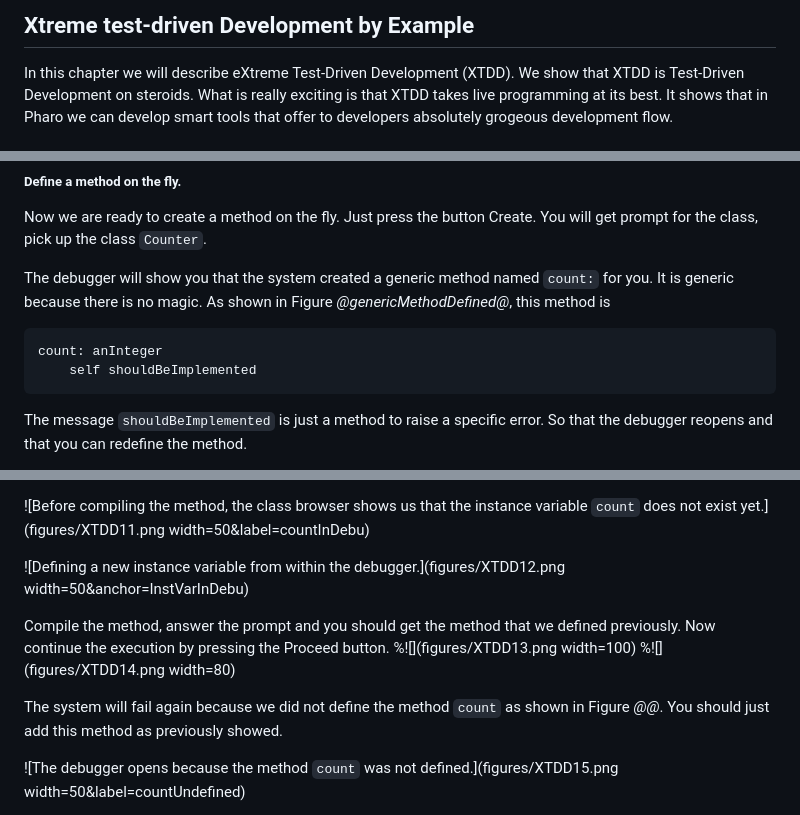
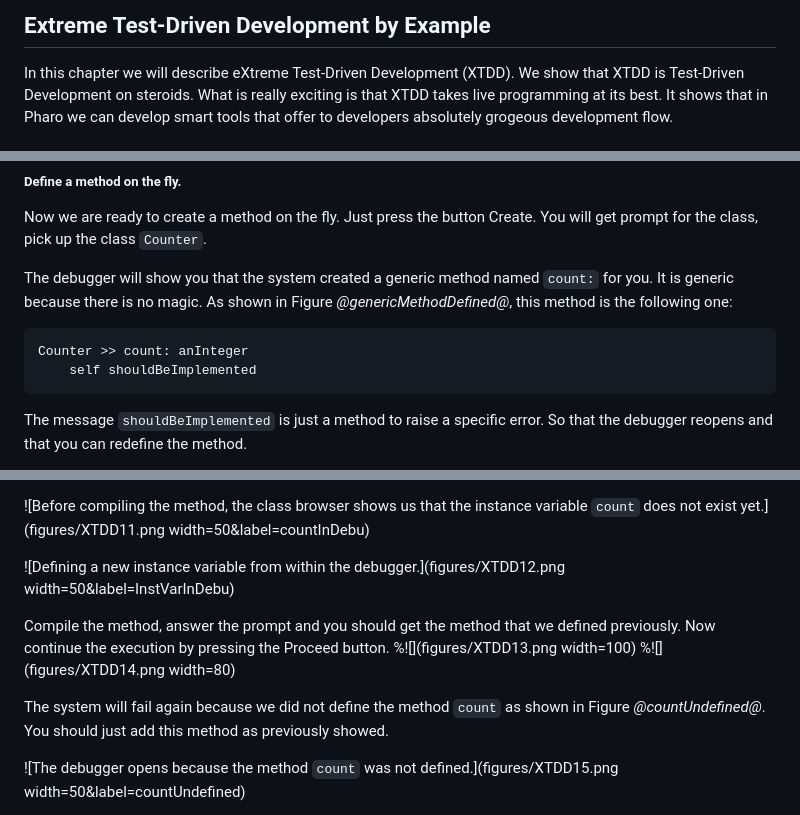
Before and after one commit to SquareBracketAssociates/Booklet-TestingInPharo, a Markdown page: Chapters/XTDD/XTDD.md, 3 parts joined by grey strips. GitHub-like rendering.

Commit message:
before juanpi

````diff
--- a/Chapters/XTDD/XTDD.md
+++ b/Chapters/XTDD/XTDD.md
@@ -1,4 +1,4 @@
-## Xtreme test-driven Development  by Example
+## Extreme Test-Driven Development  by Example
 
 
 
@@ -85,10 +85,10 @@ Now we are ready to create a method on the fly.
 Just press the button Create. You will get prompt for the class, pick up the class `Counter`.
 
 The debugger will show you that the system created a generic method named `count:` for you.
-It is generic because there is no magic. As shown in Figure *@genericMethodDefined@*, this method is
+It is generic because there is no magic. As shown in Figure *@genericMethodDefined@*, this method is the following one:
 
 ```
-count: anInteger
+Counter >> count: anInteger
 	self shouldBeImplemented
 ```
 
@@ -114,14 +114,14 @@ Do it and compile the method. The class browser will prompt you for the creation
 ![Before compiling the method, the class browser shows us that the instance variable `count` does not exist yet.](figures/XTDD11.png width=50&label=countInDebu)
 
 
-![Defining a new instance variable from within the debugger.](figures/XTDD12.png width=50&anchor=InstVarInDebu)
+![Defining a new instance variable from within the debugger.](figures/XTDD12.png width=50&label=InstVarInDebu)
 
 Compile the method, answer the prompt and you should get the method that we defined previously.
 Now continue the execution by pressing the Proceed button.
 %![](figures/XTDD13.png width=100)
 %![](figures/XTDD14.png width=80)
 
-The system will fail again because we did not define the method `count` as shown in Figure *@@*.
+The system will fail again because we did not define the method `count` as shown in Figure *@countUndefined@*.
 You should just add this method as previously showed.
 
 
````
Also changed, not shown: other parts of Chapters/XTDD/XTDD.md (+3 -3 lines).
